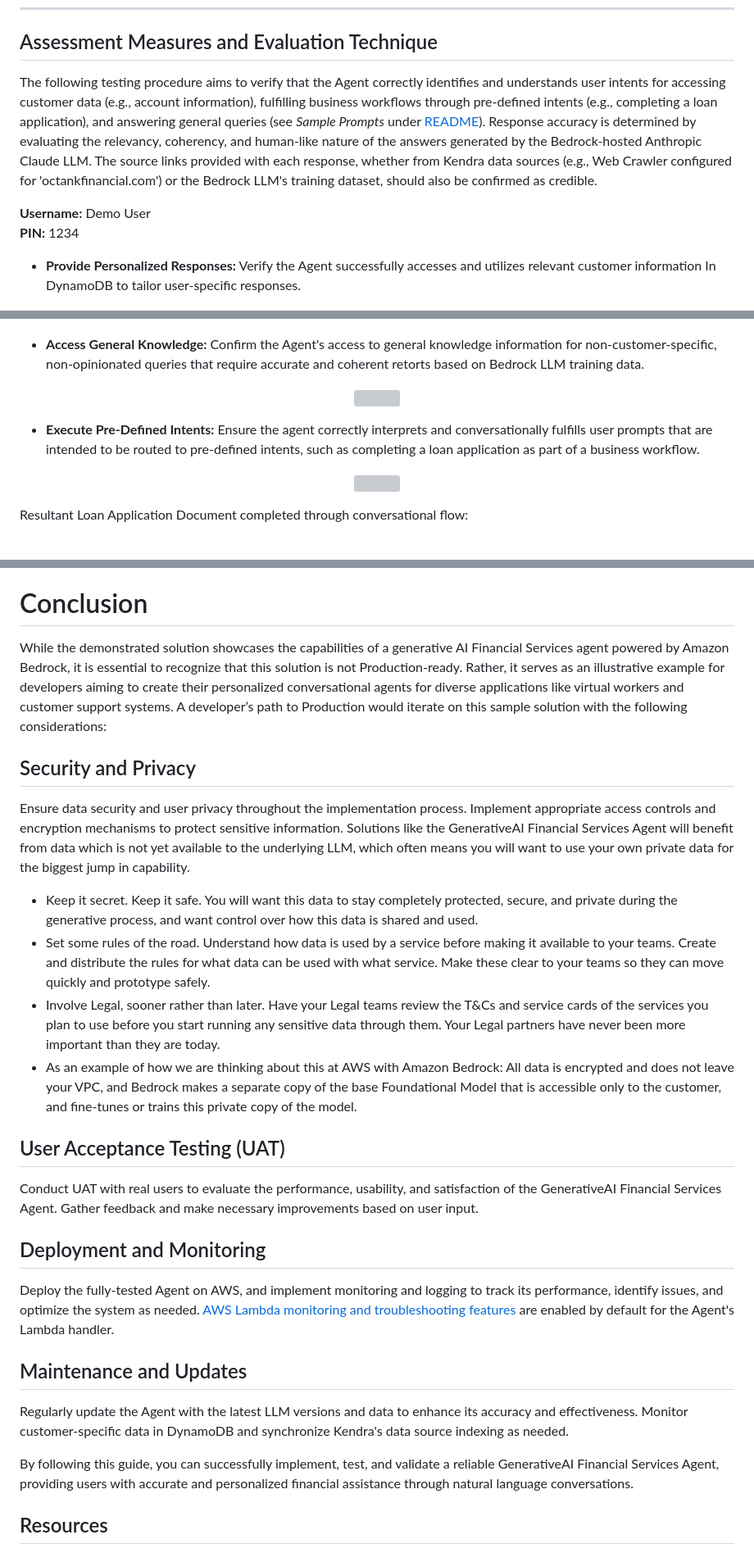
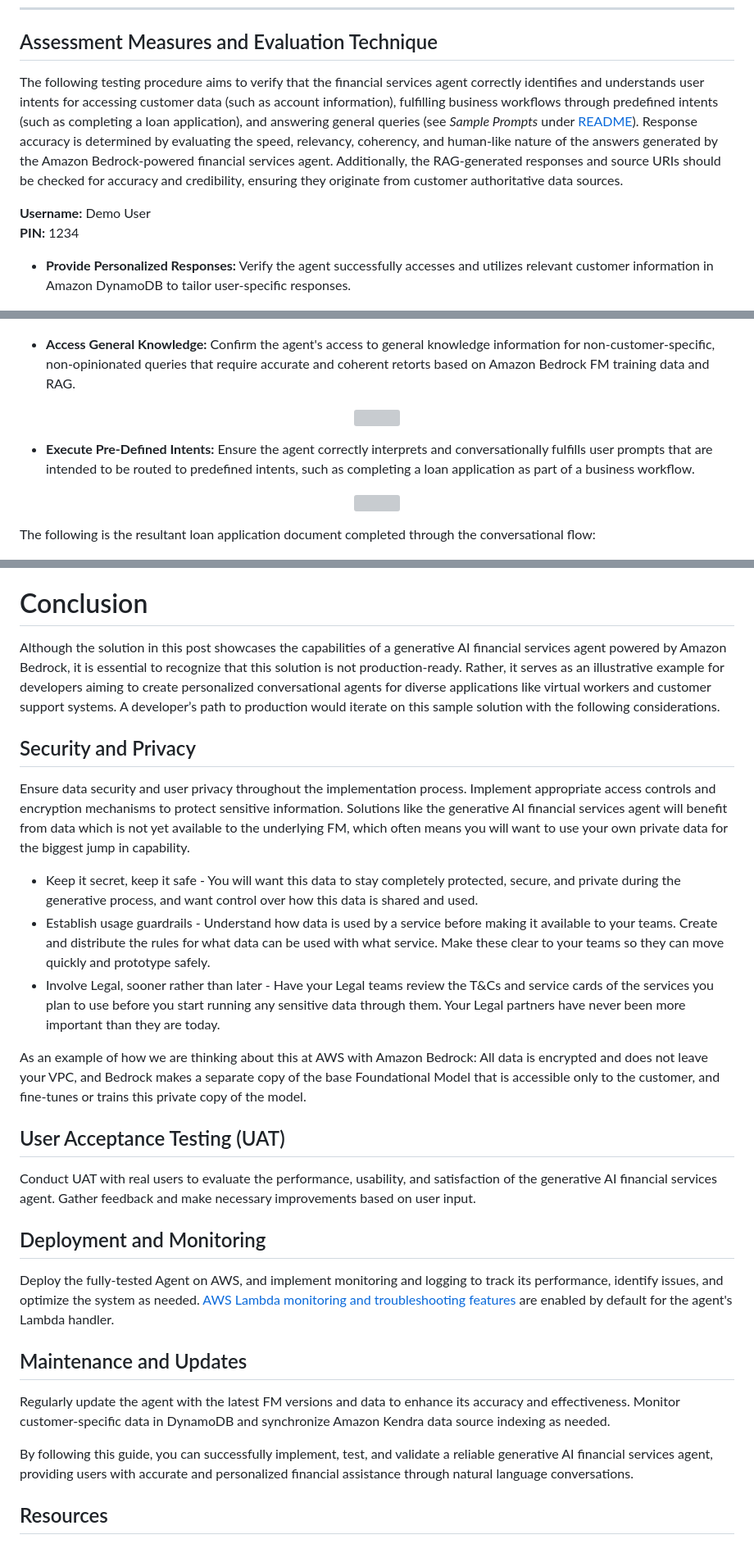
Before and after one commit to aws-samples/generative-ai-amazon-bedrock-langchain-agent-example, a Markdown page: documentation/testing-and-validation.md, 3 parts joined by grey strips. Shown at 82% size. Drawn GitHub-style; grey boxes are pictures that could not be loaded.

```diff
--- a/documentation/testing-and-validation.md
+++ b/documentation/testing-and-validation.md
@@ -3,12 +3,12 @@
 
 ## Assessment Measures and Evaluation Technique
 
-The following testing procedure aims to verify that the Agent correctly identifies and understands user intents for accessing customer data (e.g., account information), fulfilling business workflows through pre-defined intents (e.g., completing a loan application), and answering general queries (see _Sample Prompts_ under [README](../README.md)). Response accuracy is determined by evaluating the relevancy, coherency, and human-like nature of the answers generated by the Bedrock-hosted Anthropic Claude LLM. The source links provided with each response, whether from Kendra data sources (e.g., Web Crawler configured for 'octankfinancial.com') or the Bedrock LLM's training dataset, should also be confirmed as credible.
+The following testing procedure aims to verify that the financial services agent correctly identifies and understands user intents for accessing customer data (such as account information), fulfilling business workflows through predefined intents (such as completing a loan application), and answering general queries (see _Sample Prompts_ under [README](../README.md)). Response accuracy is determined by evaluating the speed, relevancy, coherency, and human-like nature of the answers generated by the Amazon Bedrock-powered financial services agent. Additionally, the RAG-generated responses and source URIs should be checked for accuracy and credibility, ensuring they originate from customer authoritative data sources.
 
 **Username:** Demo User<br />
 **PIN:** 1234
 
-- **Provide Personalized Responses:** Verify the Agent successfully accesses and utilizes relevant customer information In DynamoDB to tailor user-specific responses.
+- **Provide Personalized Responses:** Verify the agent successfully accesses and utilizes relevant customer information in Amazon DynamoDB to tailor user-specific responses.
 
 <p align="center">
   <img src="../design/customer-data.png" width="50%" height="50%">
@@ -28,19 +28,19 @@ The following testing procedure aims to verify that the Agent correctly identifi
   <img src="../design/contextual.png" width="50%" height="50%">
 </p>
 
-- **Access General Knowledge:** Confirm the Agent's access to general knowledge information for non-customer-specific, non-opinionated queries that require accurate and coherent retorts based on Bedrock LLM training data.
+- **Access General Knowledge:** Confirm the agent's access to general knowledge information for non-customer-specific, non-opinionated queries that require accurate and coherent retorts based on Amazon Bedrock FM training data and RAG.
 
 <p align="center">
   <img src="../design/general.png" >
 </p>
 
-- **Execute Pre-Defined Intents:** Ensure the agent correctly interprets and conversationally fulfills user prompts that are intended to be routed to pre-defined intents, such as completing a loan application as part of a business workflow.
+- **Execute Pre-Defined Intents:** Ensure the agent correctly interprets and conversationally fulfills user prompts that are intended to be routed to predefined intents, such as completing a loan application as part of a business workflow.
 
 <p align="center">
   <img src="../design/pre-defined.png">
 </p>
 
-Resultant Loan Application Document completed through conversational flow:
+The following is the resultant loan application document completed through the conversational flow:
 
 <p align="center">
   <img src="../design/mortgage-app.png" width="80%" height="80%">
@@ -54,29 +54,31 @@ Multi-channel support functionality can be tested in conjunction with the above
 
 # Conclusion
 
-While the demonstrated solution showcases the capabilities of a generative AI Financial Services agent powered by Amazon Bedrock, it is essential to recognize that this solution is not Production-ready. Rather, it serves as an illustrative example for developers aiming to create their personalized conversational agents for diverse applications like virtual workers and customer support systems. A developer’s path to Production would iterate on this sample solution with the following considerations:
+Although the solution in this post showcases the capabilities of a generative AI financial services agent powered by Amazon Bedrock, it is essential to recognize that this solution is not production-ready. Rather, it serves as an illustrative example for developers aiming to create personalized conversational agents for diverse applications like virtual workers and customer support systems. A developer’s path to production would iterate on this sample solution with the following considerations.
 
 ## Security and Privacy
 
-Ensure data security and user privacy throughout the implementation process. Implement appropriate access controls and encryption mechanisms to protect sensitive information. Solutions like the GenerativeAI Financial Services Agent will benefit from data which is not yet available to the underlying LLM, which often means you will want to use your own private data for the biggest jump in capability.
-- Keep it secret. Keep it safe. You will want this data to stay completely protected, secure, and private during the generative process, and want control over how this data is shared and used.
-- Set some rules of the road. Understand how data is used by a service before making it available to your teams. Create and distribute the rules for what data can be used with what service. Make these clear to your teams so they can move quickly and prototype safely.
-- Involve Legal, sooner rather than later. Have your Legal teams review the T&Cs and service cards of the services you plan to use before you start running any sensitive data through them. Your Legal partners have never been more important than they are today.
-- As an example of how we are thinking about this at AWS with Amazon Bedrock: All data is encrypted and does not leave your VPC, and Bedrock makes a separate copy of the base Foundational Model that is accessible only to the customer, and fine-tunes or trains this private copy of the model.
+Ensure data security and user privacy throughout the implementation process. Implement appropriate access controls and encryption mechanisms to protect sensitive information. Solutions like the generative AI financial services agent will benefit from data which is not yet available to the underlying FM, which often means you will want to use your own private data for the biggest jump in capability.
+
+- Keep it secret, keep it safe - You will want this data to stay completely protected, secure, and private during the generative process, and want control over how this data is shared and used.
+- Establish usage guardrails - Understand how data is used by a service before making it available to your teams. Create and distribute the rules for what data can be used with what service. Make these clear to your teams so they can move quickly and prototype safely.
+- Involve Legal, sooner rather than later - Have your Legal teams review the T&Cs and service cards of the services you plan to use before you start running any sensitive data through them. Your Legal partners have never been more important than they are today.
+
+As an example of how we are thinking about this at AWS with Amazon Bedrock: All data is encrypted and does not leave your VPC, and Bedrock makes a separate copy of the base Foundational Model that is accessible only to the customer, and fine-tunes or trains this private copy of the model.
 
 ## User Acceptance Testing (UAT)
 
-Conduct UAT with real users to evaluate the performance, usability, and satisfaction of the GenerativeAI Financial Services Agent. Gather feedback and make necessary improvements based on user input.
+Conduct UAT with real users to evaluate the performance, usability, and satisfaction of the generative AI financial services agent. Gather feedback and make necessary improvements based on user input.
 
 ## Deployment and Monitoring
 
-Deploy the fully-tested Agent on AWS, and implement monitoring and logging to track its performance, identify issues, and optimize the system as needed. [AWS Lambda monitoring and troubleshooting features](https://docs.aws.amazon.com/lambda/latest/dg/lambda-monitoring.html) are enabled by default for the Agent's Lambda handler.
+Deploy the fully-tested Agent on AWS, and implement monitoring and logging to track its performance, identify issues, and optimize the system as needed. [AWS Lambda monitoring and troubleshooting features](https://docs.aws.amazon.com/lambda/latest/dg/lambda-monitoring.html) are enabled by default for the agent's Lambda handler.
 
 ## Maintenance and Updates
 
-Regularly update the Agent with the latest LLM versions and data to enhance its accuracy and effectiveness. Monitor customer-specific data in DynamoDB and synchronize Kendra's data source indexing as needed.
+Regularly update the agent with the latest FM versions and data to enhance its accuracy and effectiveness. Monitor customer-specific data in DynamoDB and synchronize Amazon Kendra data source indexing as needed.
 
-By following this guide, you can successfully implement, test, and validate a reliable GenerativeAI Financial Services Agent, providing users with accurate and personalized financial assistance through natural language conversations.
+By following this guide, you can successfully implement, test, and validate a reliable generative AI financial services agent, providing users with accurate and personalized financial assistance through natural language conversations.
 
 ## Resources
 - [Generative AI on AWS](https://aws.amazon.com/generative-ai/)
```
Also changed, not shown: other parts of documentation/testing-and-validation.md (+3 -3 lines).
